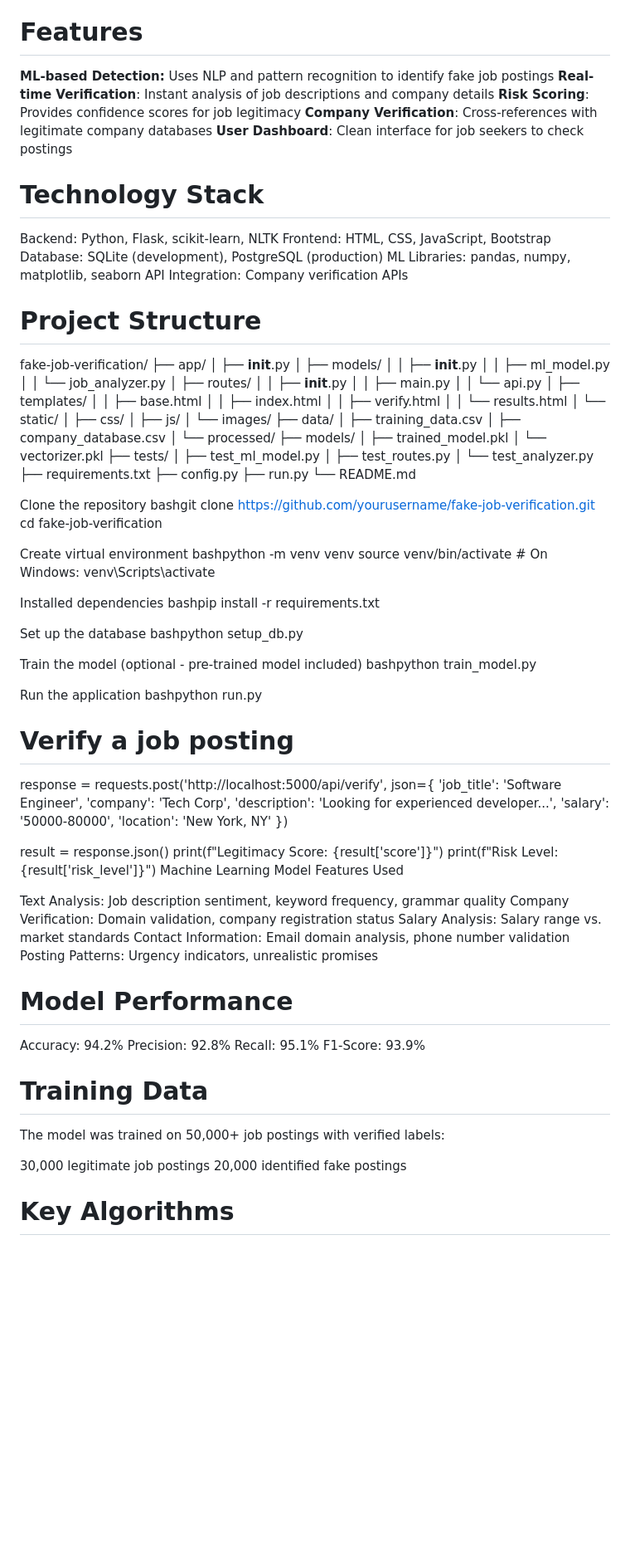
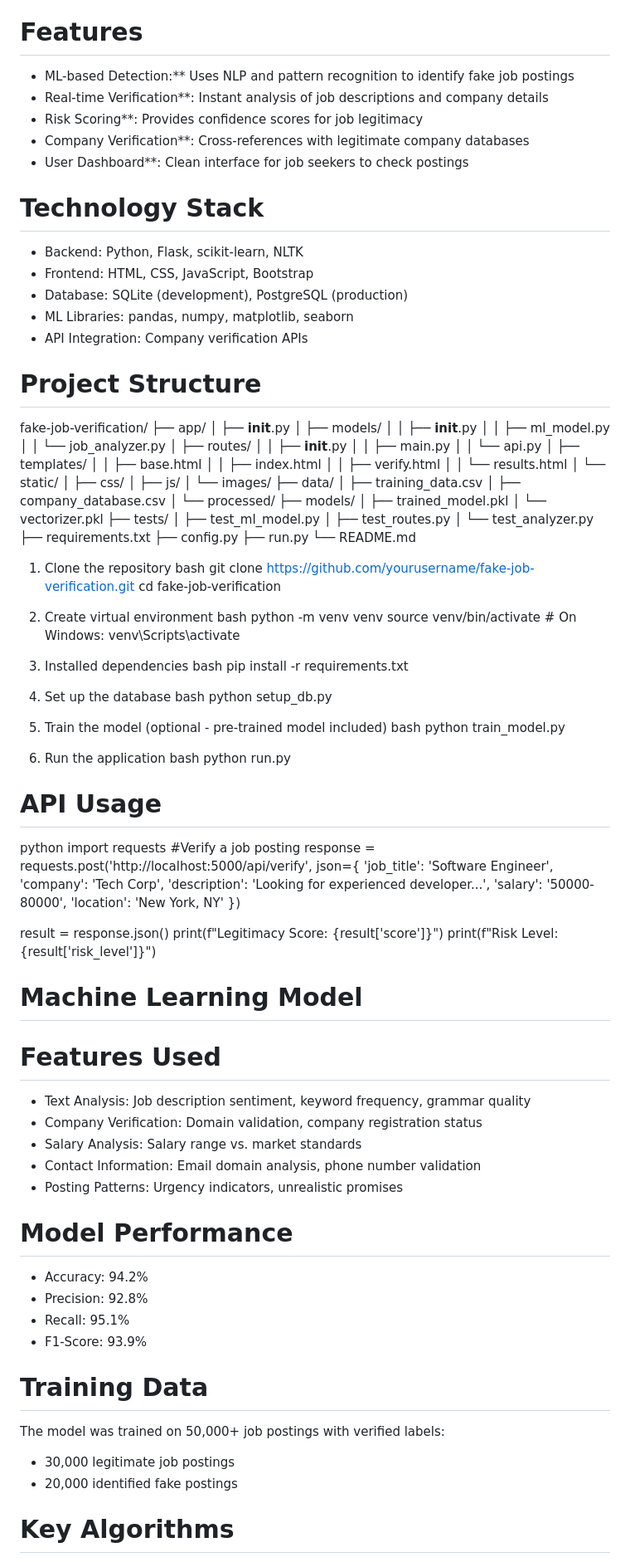
Before and after one commit to Mesh-Tech10/fake-job-verification, a Markdown page: README.md, the part around the change printed below. Shown: that part at 83% size. GitHub-like rendering; blank space fills up the shorter version.

```diff
--- a/README.md
+++ b/README.md
@@ -4,18 +4,18 @@ AI-Powered Fake Job Verification System
 An intelligent system that uses machine learning to detect and verify legitimate job postings, protecting job seekers from fraudulent listings.
 
 # Features
-**ML-based Detection:** Uses NLP and pattern recognition to identify fake job postings
-**Real-time Verification**: Instant analysis of job descriptions and company details
-**Risk Scoring**: Provides confidence scores for job legitimacy
-**Company Verification**: Cross-references with legitimate company databases
-**User Dashboard**: Clean interface for job seekers to check postings
+- ML-based Detection:** Uses NLP and pattern recognition to identify fake job postings
+- Real-time Verification**: Instant analysis of job descriptions and company details
+- Risk Scoring**: Provides confidence scores for job legitimacy
+- Company Verification**: Cross-references with legitimate company databases
+- User Dashboard**: Clean interface for job seekers to check postings
 
 # Technology Stack
-Backend: Python, Flask, scikit-learn, NLTK
-Frontend: HTML, CSS, JavaScript, Bootstrap
-Database: SQLite (development), PostgreSQL (production)
-ML Libraries: pandas, numpy, matplotlib, seaborn
-API Integration: Company verification APIs
+- Backend: Python, Flask, scikit-learn, NLTK
+- Frontend: HTML, CSS, JavaScript, Bootstrap
+- Database: SQLite (development), PostgreSQL (production)
+- ML Libraries: pandas, numpy, matplotlib, seaborn
+- API Integration: Company verification APIs
 
 # Project Structure
 fake-job-verification/
@@ -54,27 +54,36 @@ fake-job-verification/
 ├── run.py
 └── README.md
 
-Clone the repository
-bashgit clone https://github.com/yourusername/fake-job-verification.git
+1. Clone the repository
+bash
+git clone https://github.com/yourusername/fake-job-verification.git
 cd fake-job-verification
 
-Create virtual environment
-bashpython -m venv venv
+2. Create virtual environment
+bash
+python -m venv venv
 source venv/bin/activate  # On Windows: venv\Scripts\activate
 
-Installed dependencies
-bashpip install -r requirements.txt
+3. Installed dependencies
+bash
+pip install -r requirements.txt
 
-Set up the database
-bashpython setup_db.py
+4. Set up the database
+bash
+python setup_db.py
 
-Train the model (optional - pre-trained model included)
-bashpython train_model.py
+5. Train the model (optional - pre-trained model included)
+bash
+python train_model.py
 
-Run the application
-bashpython run.py
+6. Run the application
+bash
+python run.py
 
-# Verify a job posting
+# API Usage
+python
+import requests
+#Verify a job posting
 response = requests.post('http://localhost:5000/api/verify', json={
     'job_title': 'Software Engineer',
     'company': 'Tech Corp',
@@ -86,26 +95,25 @@ response = requests.post('http://localhost:5000/api/verify', json={
 result = response.json()
 print(f"Legitimacy Score: {result['score']}")
 print(f"Risk Level: {result['risk_level']}")
-Machine Learning Model
-Features Used
 
-Text Analysis: Job description sentiment, keyword frequency, grammar quality
-Company Verification: Domain validation, company registration status
-Salary Analysis: Salary range vs. market standards
-Contact Information: Email domain analysis, phone number validation
-Posting Patterns: Urgency indicators, unrealistic promises
+# Machine Learning Model
+# Features Used
+- Text Analysis: Job description sentiment, keyword frequency, grammar quality
+- Company Verification: Domain validation, company registration status
+- Salary Analysis: Salary range vs. market standards
+- Contact Information: Email domain analysis, phone number validation
+- Posting Patterns: Urgency indicators, unrealistic promises
 
 # Model Performance
-Accuracy: 94.2%
-Precision: 92.8%
-Recall: 95.1%
-F1-Score: 93.9%
+- Accuracy: 94.2%
+- Precision: 92.8%
+- Recall: 95.1%
+- F1-Score: 93.9%
 
 # Training Data
 The model was trained on 50,000+ job postings with verified labels:
-
-30,000 legitimate job postings
-20,000 identified fake postings
+- 30,000 legitimate job postings
+- 20,000 identified fake postings
 
 # Key Algorithms
 1. Text Classification
```
Also changed, not shown: other parts of README.md (+8 -6 lines).
